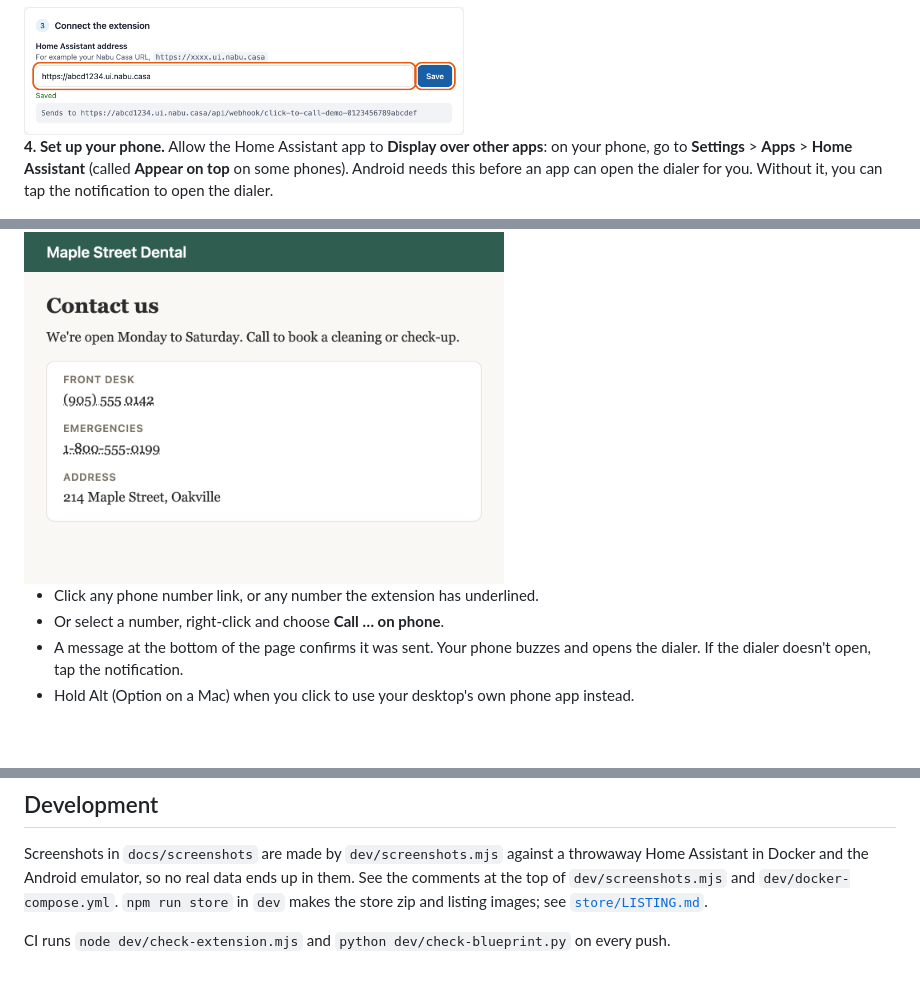
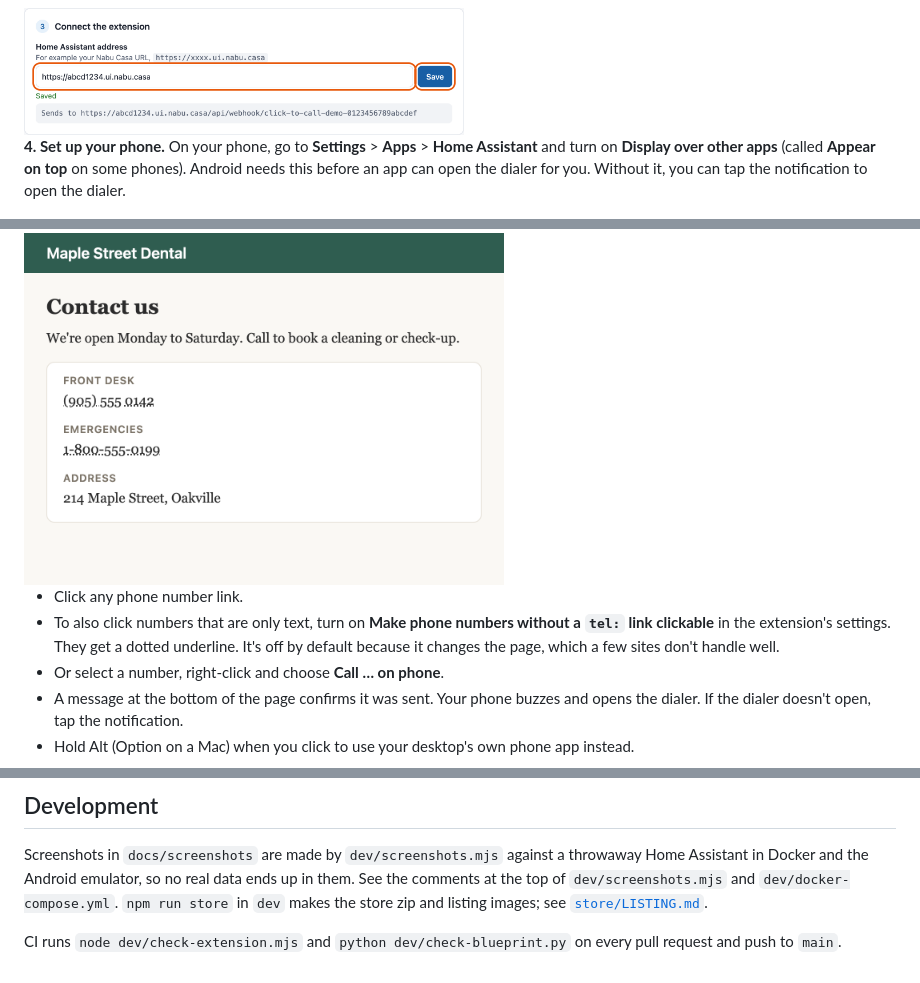
Before and after one commit to dk1/ha-click-to-call, a Markdown page: README.md, 3 parts joined by grey strips. Rendered like a GitHub page; blank space fills up the shorter version.

```diff
--- a/README.md
+++ b/README.md
@@ -33,9 +33,9 @@ from the extension's settings.
 
 <img src="docs/screenshots/settings-step3.png" width="440" alt="Step 3 in the extension's settings, with a Nabu Casa address and the Save button.">
 
-**4. Set up your phone.** Allow the Home Assistant app to **Display over other apps**: on your phone, go to
-**Settings** > **Apps** > **Home Assistant** (called **Appear on top** on some phones). Android needs this
-before an app can open the dialer for you. Without it, you can tap the notification to open the dialer.
+**4. Set up your phone.** On your phone, go to **Settings** > **Apps** > **Home Assistant** and turn on
+**Display over other apps** (called **Appear on top** on some phones). Android needs this before an app can
+open the dialer for you. Without it, you can tap the notification to open the dialer.
 
 <img src="docs/screenshots/phone-overlay-setting.png" width="520" alt="App info for Home Assistant with Display over other apps outlined, then the Allow display over other apps switch turned on.">
 
@@ -59,7 +59,10 @@ step and nothing downloaded at runtime, so you can read all of it before you loa
 ## Use it
 <img src="docs/screenshots/page-number.png" width="480" alt="Phone numbers on a web page with a dotted underline.">
 
-- Click any phone number link, or any number the extension has underlined.
+- Click any phone number link.
+- To also click numbers that are only text, turn on **Make phone numbers without a `tel:` link clickable** in the
+  extension's settings. They get a dotted underline. It's off by default because it changes the page, which a few
+  sites don't handle well.
 - Or select a number, right-click and choose **Call … on phone**.
 - A message at the bottom of the page confirms it was sent. Your phone buzzes and opens the dialer. If the
   dialer doesn't open, tap the notification.
@@ -92,4 +95,4 @@ and the Android emulator, so no real data ends up in them. See the comments at t
 and `dev/docker-compose.yml`. `npm run store` in `dev` makes the store zip and listing
 images; see [`store/LISTING.md`](store/LISTING.md).
 
-CI runs `node dev/check-extension.mjs` and `python dev/check-blueprint.py` on every push.
+CI runs `node dev/check-extension.mjs` and `python dev/check-blueprint.py` on every pull request and push to `main`.
```
Also changed, not shown: PRIVACY.md (+4 -3 lines), store/LISTING.md (+8 -7 lines), store/images/screenshot-2-any-number.png, 5 other files.
